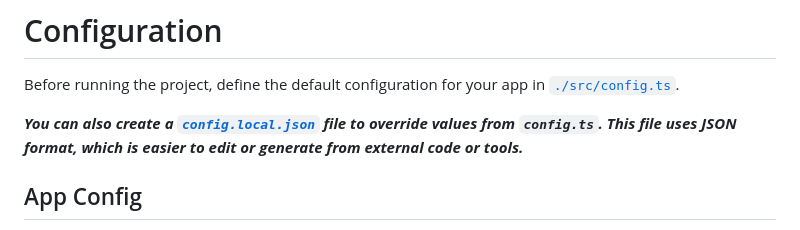
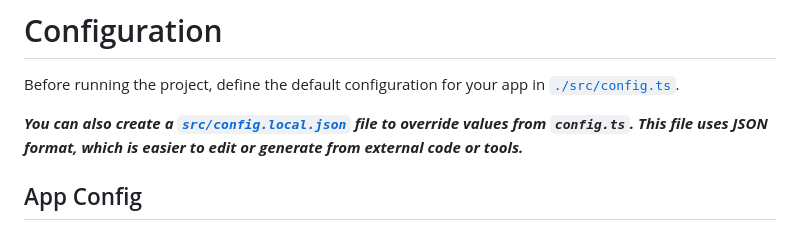
Before and after one commit to joazco/web2desktop, a Markdown page: docs/CONFIGURATION.md, the part around the change. Drawn GitHub-style.

```diff
--- a/docs/CONFIGURATION.md
+++ b/docs/CONFIGURATION.md
@@ -2,7 +2,7 @@
 
 Before running the project, define the default configuration for your app in [`./src/config.ts`](../src/config.ts).
 
-**_You can also create a [`config.local.json`](../src//config.local.json) file to override values from `config.ts`. This file uses JSON format, which is easier to edit or generate from external code or tools._**
+**_You can also create a [`src/config.local.json`](../src/config.local.json) file to override values from `config.ts`. This file uses JSON format, which is easier to edit or generate from external code or tools._**
 
 ## App Config
 
```
Also changed, not shown: docs/YOUR_CUSTOM_PLUGIN.md (+4 -0 lines).
